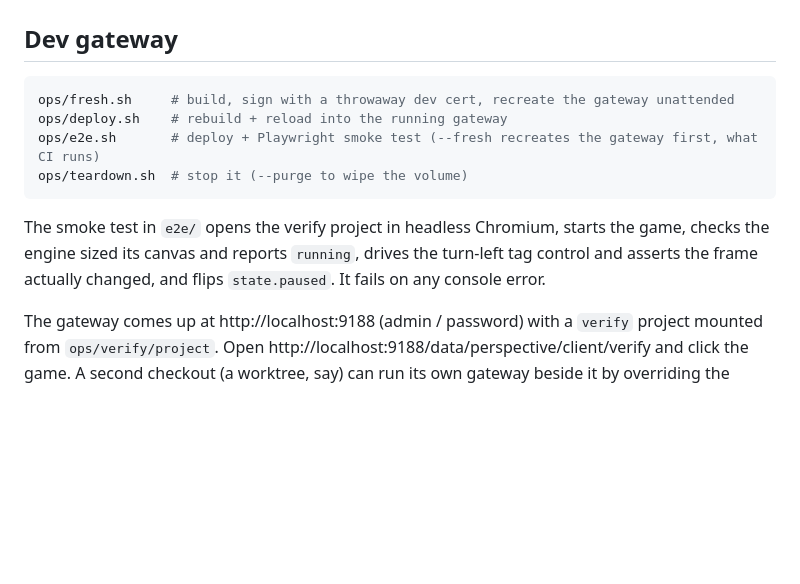
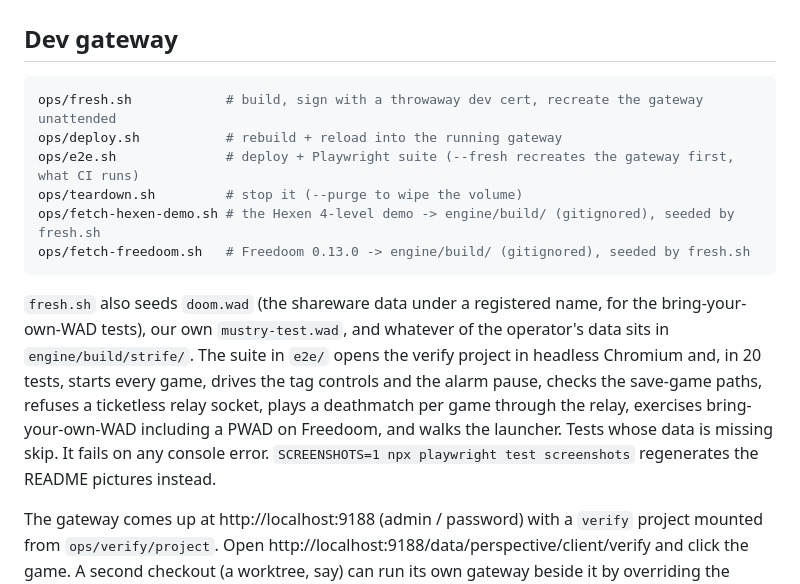
Before and after one commit to Mustry-Solutions/ignition-doom-module, a Markdown page: docs/reference.md, the part around the change. Rendered like a GitHub page; blank space fills up the shorter version.

````diff
--- a/docs/reference.md
+++ b/docs/reference.md
@@ -373,16 +373,24 @@ engine/build.sh --local    # or a local emsdk + automake/autoconf/pkg-config
 ## Dev gateway
 
 ```bash
-ops/fresh.sh     # build, sign with a throwaway dev cert, recreate the gateway unattended
-ops/deploy.sh    # rebuild + reload into the running gateway
-ops/e2e.sh       # deploy + Playwright smoke test (--fresh recreates the gateway first, what CI runs)
-ops/teardown.sh  # stop it (--purge to wipe the volume)
+ops/fresh.sh            # build, sign with a throwaway dev cert, recreate the gateway unattended
+ops/deploy.sh           # rebuild + reload into the running gateway
+ops/e2e.sh              # deploy + Playwright suite (--fresh recreates the gateway first, what CI runs)
+ops/teardown.sh         # stop it (--purge to wipe the volume)
+ops/fetch-hexen-demo.sh # the Hexen 4-level demo -> engine/build/ (gitignored), seeded by fresh.sh
+ops/fetch-freedoom.sh   # Freedoom 0.13.0 -> engine/build/ (gitignored), seeded by fresh.sh
 ```
 
-The smoke test in `e2e/` opens the verify project in headless Chromium, starts
-the game, checks the engine sized its canvas and reports `running`, drives the
-turn-left tag control and asserts the frame actually changed, and flips
-`state.paused`. It fails on any console error.
+`fresh.sh` also seeds `doom.wad` (the shareware data under a registered
+name, for the bring-your-own-WAD tests), our own `mustry-test.wad`, and
+whatever of the operator's data sits in `engine/build/strife/`. The suite
+in `e2e/` opens the verify project in headless Chromium and, in 20 tests,
+starts every game, drives the tag controls and the alarm pause, checks the
+save-game paths, refuses a ticketless relay socket, plays a deathmatch per
+game through the relay, exercises bring-your-own-WAD including a PWAD on
+Freedoom, and walks the launcher. Tests whose data is missing skip. It
+fails on any console error. `SCREENSHOTS=1 npx playwright test screenshots`
+regenerates the README pictures instead.
 
 The gateway comes up at http://localhost:9188 (admin / password) with a
 `verify` project mounted from `ops/verify/project`. Open
````
Also changed, not shown: CHANGELOG.md (+23 -11 lines), CLAUDE.md (+6 -2 lines).
